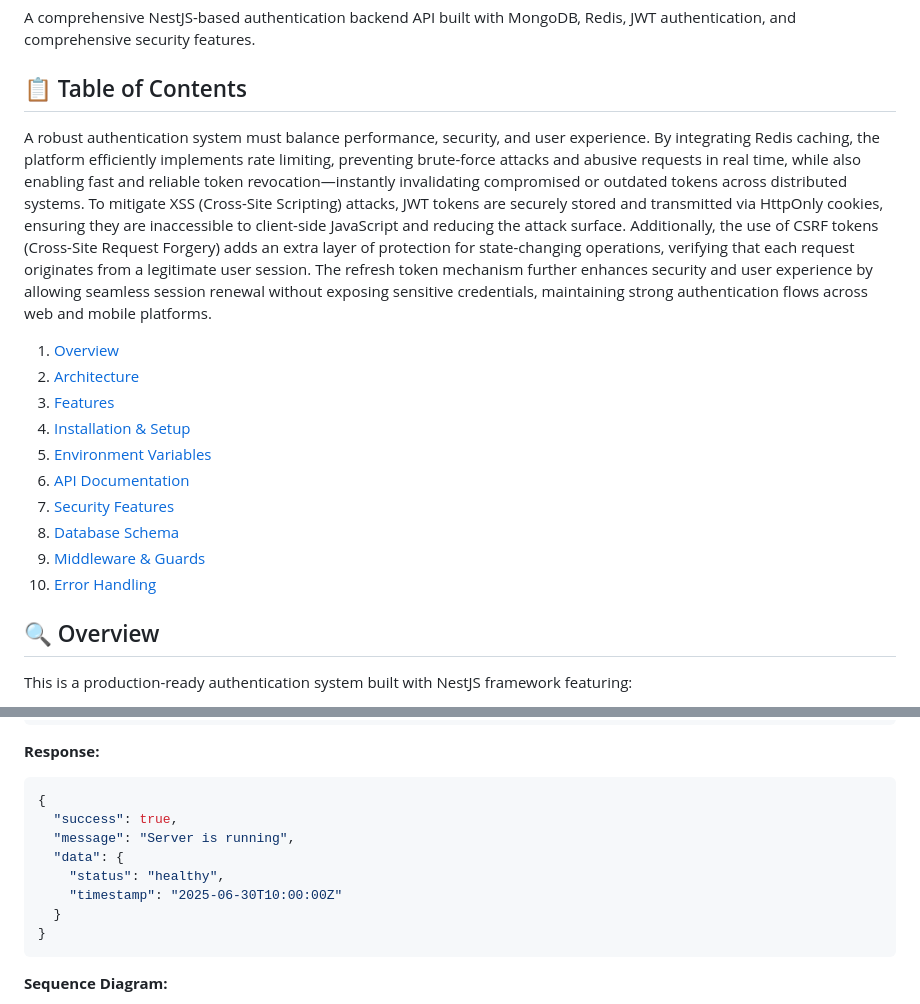
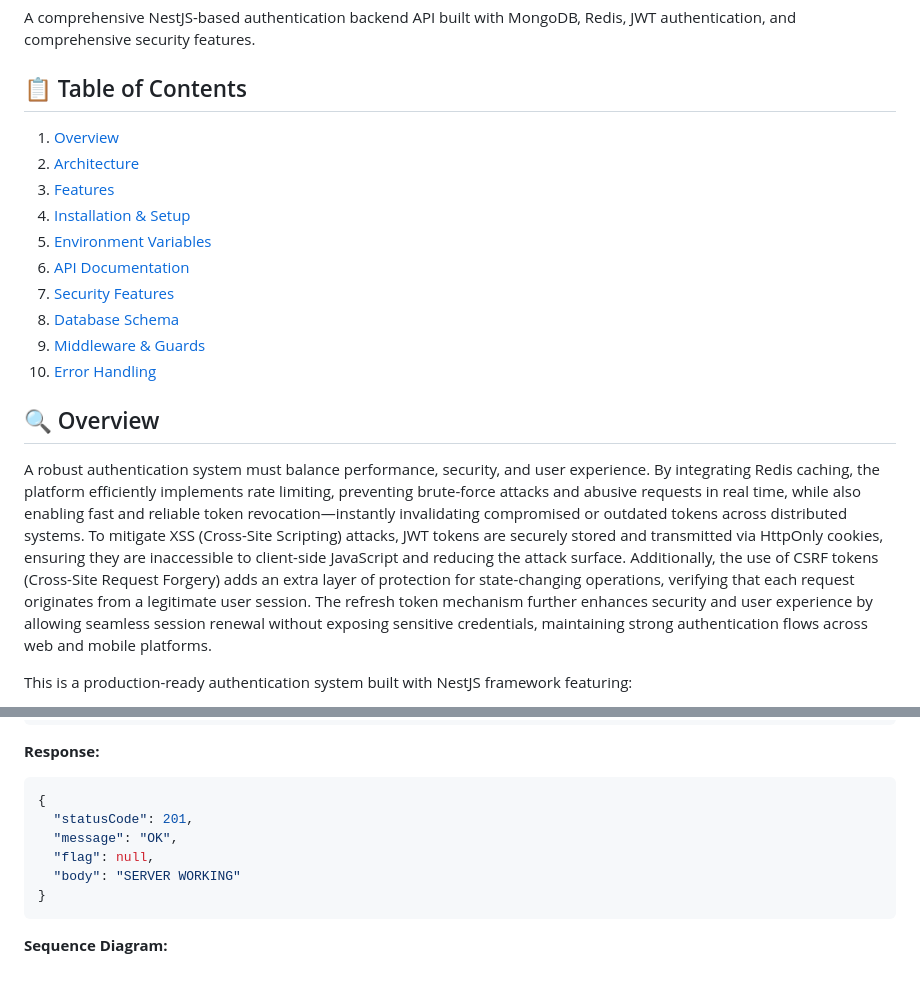
Before and after one commit to XMoSalahX/Authentication-BE, a Markdown page: README.md, 2 parts joined by grey strips. GitHub-like rendering; blank space fills up the shorter version.

Commit message:
release v1

````diff
--- a/README.md
+++ b/README.md
@@ -3,8 +3,6 @@
 A comprehensive NestJS-based authentication backend API built with MongoDB, Redis, JWT authentication, and comprehensive security features.
 
 ## 📋 Table of Contents
-
-A robust authentication system must balance performance, security, and user experience. By integrating Redis caching, the platform efficiently implements rate limiting, preventing brute-force attacks and abusive requests in real time, while also enabling fast and reliable token revocation—instantly invalidating compromised or outdated tokens across distributed systems. To mitigate XSS (Cross-Site Scripting) attacks, JWT tokens are securely stored and transmitted via HttpOnly cookies, ensuring they are inaccessible to client-side JavaScript and reducing the attack surface. Additionally, the use of CSRF tokens (Cross-Site Request Forgery) adds an extra layer of protection for state-changing operations, verifying that each request originates from a legitimate user session. The refresh token mechanism further enhances security and user experience by allowing seamless session renewal without exposing sensitive credentials, maintaining strong authentication flows across web and mobile platforms.
 
 1. [Overview](#overview)
 2. [Architecture](#architecture)
@@ -18,6 +16,8 @@ A robust authentication system must balance performance, security, and user expe
 10. [Error Handling](#error-handling)
 
 ## 🔍 Overview
+
+A robust authentication system must balance performance, security, and user experience. By integrating Redis caching, the platform efficiently implements rate limiting, preventing brute-force attacks and abusive requests in real time, while also enabling fast and reliable token revocation—instantly invalidating compromised or outdated tokens across distributed systems. To mitigate XSS (Cross-Site Scripting) attacks, JWT tokens are securely stored and transmitted via HttpOnly cookies, ensuring they are inaccessible to client-side JavaScript and reducing the attack surface. Additionally, the use of CSRF tokens (Cross-Site Request Forgery) adds an extra layer of protection for state-changing operations, verifying that each request originates from a legitimate user session. The refresh token mechanism further enhances security and user experience by allowing seamless session renewal without exposing sensitive credentials, maintaining strong authentication flows across web and mobile platforms.
 
 This is a production-ready authentication system built with NestJS framework featuring:
 
@@ -205,12 +205,10 @@ GET / HTTP/1.1
 
 ```json
 {
-  "success": true,
-  "message": "Server is running",
-  "data": {
-    "status": "healthy",
-    "timestamp": "2025-06-30T10:00:00Z"
-  }
+  "statusCode": 201,
+  "message": "OK",
+  "flag": null,
+  "body": "SERVER WORKING"
 }
 ```
 
````
